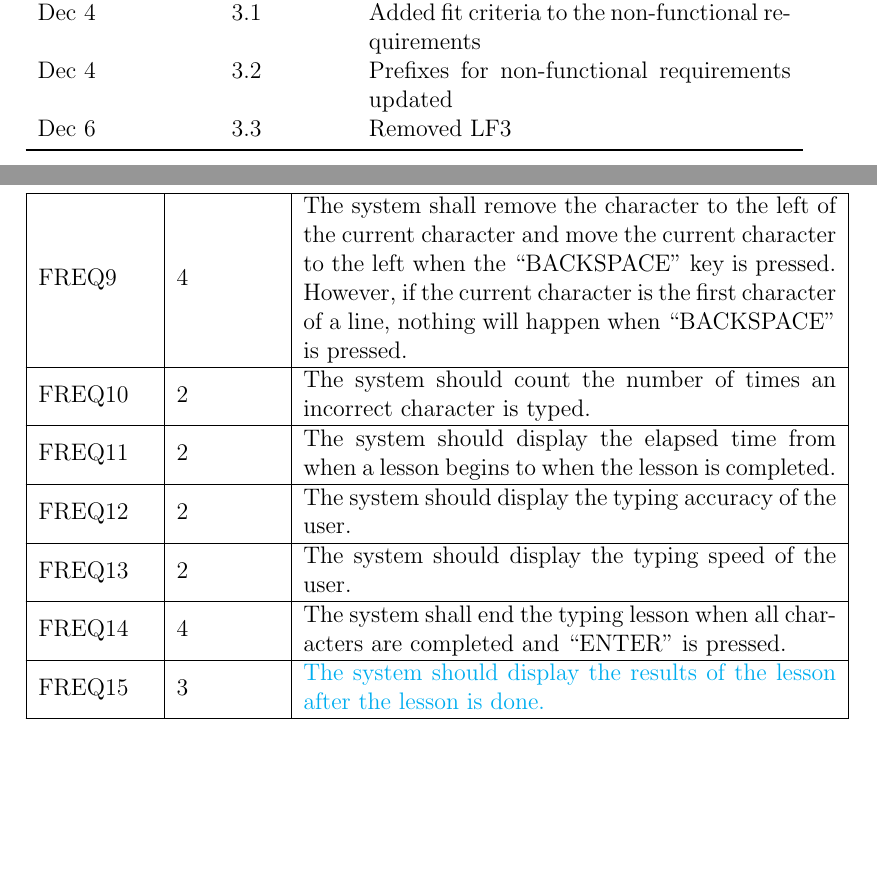
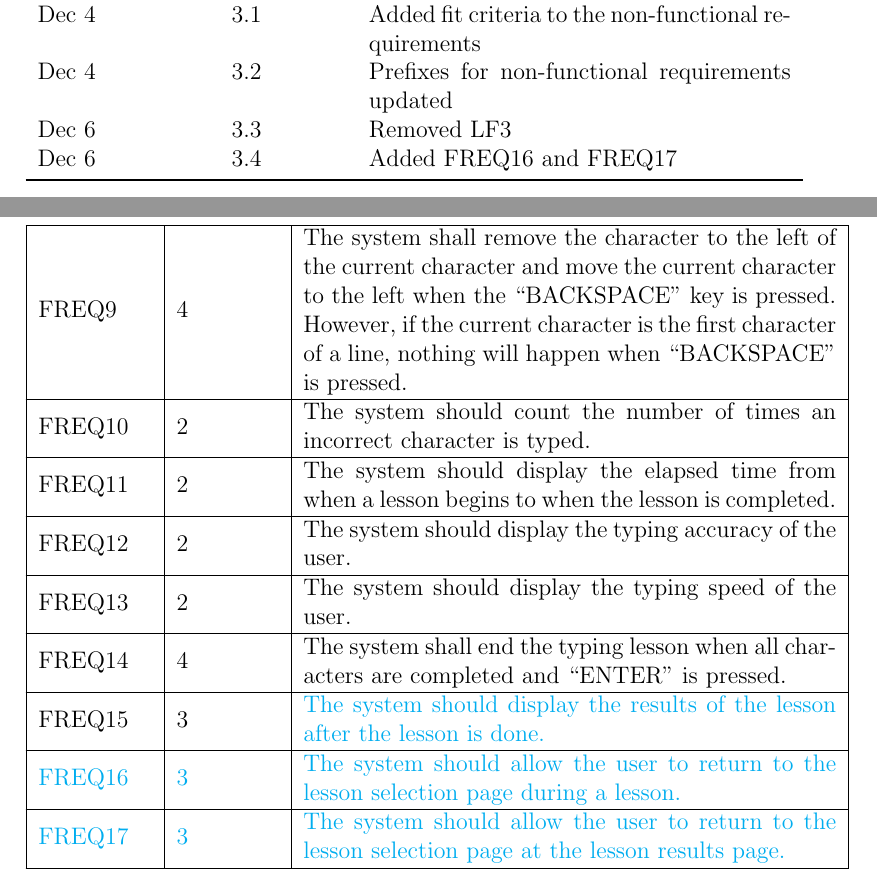
Before and after one commit to MedihaM/ReTouch, a LaTeX document (Doc/SRS/SRS.tex): two parts of pages 4 and 10 of 17 before the commit and two parts of pages 4 and 10 of 18 after it, joined at a grey line, cut so that both start at the same text, the shorter picture padded with empty space. Compiled offline with pdfLaTeX.

Commit message:
Added FREQs

```diff
--- a/Doc/SRS/SRS.tex
+++ b/Doc/SRS/SRS.tex
@@ -55,6 +55,7 @@ Dec 4 & 3.0 & Updated use case diagram\\
 Dec 4 & 3.1 & Added fit criteria to the non-functional requirements\\
 Dec 4 & 3.2 & Prefixes for non-functional requirements updated\\
 Dec 6 & 3.3 & Removed LF3\\
+Dec 6 & 3.4 & Added FREQ16 and FREQ17\\
 
 \bottomrule
 \end{tabularx}
@@ -177,6 +178,10 @@ Dec 6 & 3.3 & Removed LF3\\
     FREQ14 & 4 & The system shall end the typing lesson when all characters are completed and “ENTER” is pressed. \\
     \hline
     FREQ15 & 3 & {\color{cyan}The system should display the results of the lesson after the lesson is done. }\\
+    \hline
+    \color{cyan}FREQ16 & \color{cyan} 3 & {\color{cyan}The system should allow the user to return to the lesson selection page during a lesson. }\\
+    \hline
+    \color{cyan}FREQ17 & \color{cyan} 3 & {\color{cyan}The system should allow the user to return to the lesson selection page at the lesson results page. }\\
     \hline
 
 \end{longtable}
```
Also changed, not shown: Doc/SRS/SRS.pdf.
